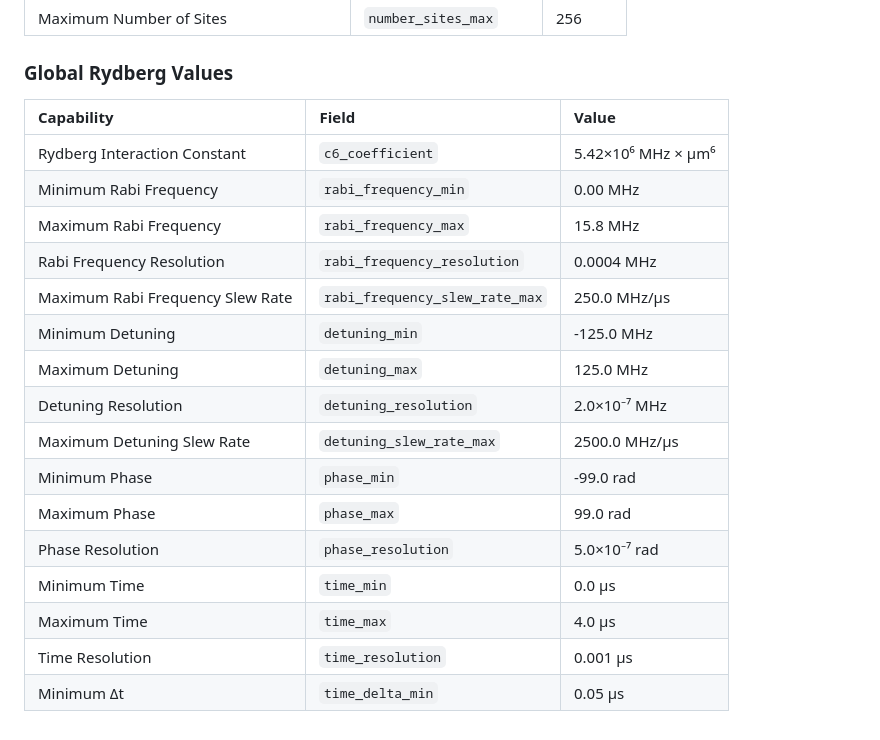
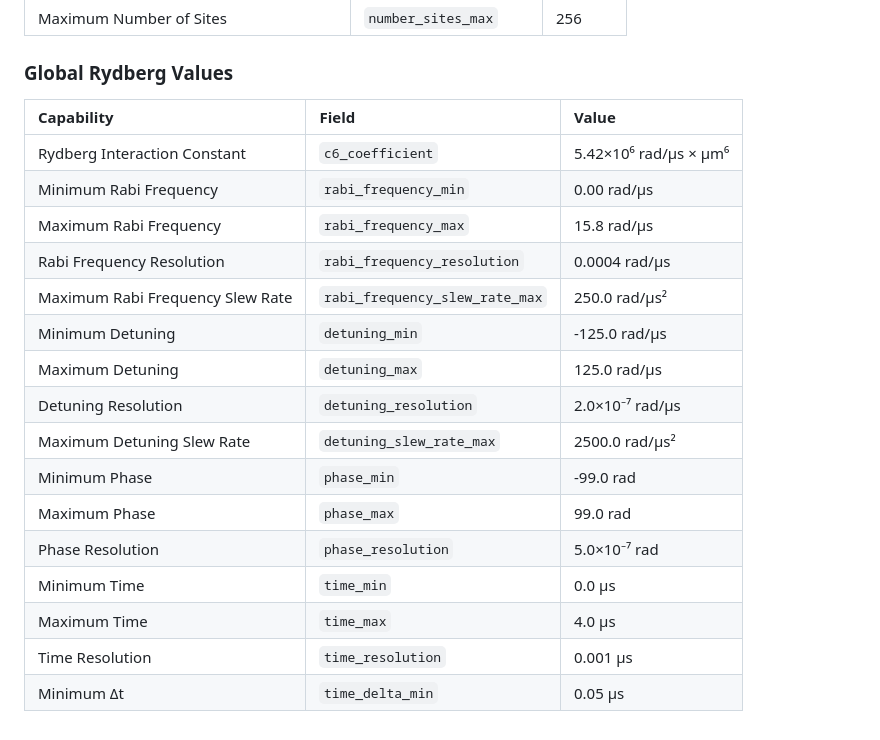
Before and after one commit to QuEraComputing/Bloqade.jl, a Markdown page: docs/src/capabilities.md, the part around the change. Drawn GitHub-style.

Commit message:
Changed units to rad/microseconds

```diff
--- a/docs/src/capabilities.md
+++ b/docs/src/capabilities.md
@@ -38,21 +38,21 @@ The field names for each value have been provided below but will require you to
 
 ### Global Rydberg Values
 
-| Capability                       | Field                          | Value              |
-|:---------------------------------|:-------------------------------|:-------------------|
-| Rydberg Interaction Constant     | `c6_coefficient`               | 5.42×10⁶ MHz × µm⁶ |
-| Minimum Rabi Frequency           | `rabi_frequency_min`           | 0.00 MHz           |
-| Maximum Rabi Frequency           | `rabi_frequency_max`           | 15.8 MHz           |
-| Rabi Frequency Resolution        | `rabi_frequency_resolution`    | 0.0004 MHz         |
-| Maximum Rabi Frequency Slew Rate | `rabi_frequency_slew_rate_max` | 250.0 MHz/µs       |
-| Minimum Detuning                 | `detuning_min`                 | -125.0 MHz         |
-| Maximum Detuning                 | `detuning_max`                 | 125.0 MHz          |
-| Detuning Resolution              | `detuning_resolution`          | 2.0×10⁻⁷ MHz       |
-| Maximum Detuning Slew Rate       | `detuning_slew_rate_max`       | 2500.0 MHz/µs      |
-| Minimum Phase                    | `phase_min`                    | -99.0 rad          |
-| Maximum Phase                    | `phase_max`                    | 99.0 rad           |
-| Phase Resolution                 | `phase_resolution`             | 5.0×10⁻⁷ rad       |
-| Minimum Time                     | `time_min`                     | 0.0 µs             |
-| Maximum Time                     | `time_max`                     | 4.0 µs             |
-| Time Resolution                  | `time_resolution`              | 0.001 µs           |
-| Minimum Δt                       | `time_delta_min`               | 0.05 µs            |
+| Capability                       | Field                          | Value                 |
+|:---------------------------------|:-------------------------------|:----------------------|
+| Rydberg Interaction Constant     | `c6_coefficient`               | 5.42×10⁶ rad/μs × µm⁶ |
+| Minimum Rabi Frequency           | `rabi_frequency_min`           | 0.00 rad/μs           |
+| Maximum Rabi Frequency           | `rabi_frequency_max`           | 15.8 rad/μs           |
+| Rabi Frequency Resolution        | `rabi_frequency_resolution`    | 0.0004 rad/μs         |
+| Maximum Rabi Frequency Slew Rate | `rabi_frequency_slew_rate_max` | 250.0 rad/µs²         |
+| Minimum Detuning                 | `detuning_min`                 | -125.0 rad/μs         |
+| Maximum Detuning                 | `detuning_max`                 | 125.0 rad/μs          |
+| Detuning Resolution              | `detuning_resolution`          | 2.0×10⁻⁷ rad/μs       |
+| Maximum Detuning Slew Rate       | `detuning_slew_rate_max`       | 2500.0 rad/µs²        |
+| Minimum Phase                    | `phase_min`                    | -99.0 rad             |
+| Maximum Phase                    | `phase_max`                    | 99.0 rad              |
+| Phase Resolution                 | `phase_resolution`             | 5.0×10⁻⁷ rad          |
+| Minimum Time                     | `time_min`                     | 0.0 µs                |
+| Maximum Time                     | `time_max`                     | 4.0 µs                |
+| Time Resolution                  | `time_resolution`              | 0.001 µs              |
+| Minimum Δt                       | `time_delta_min`               | 0.05 µs               |
```
